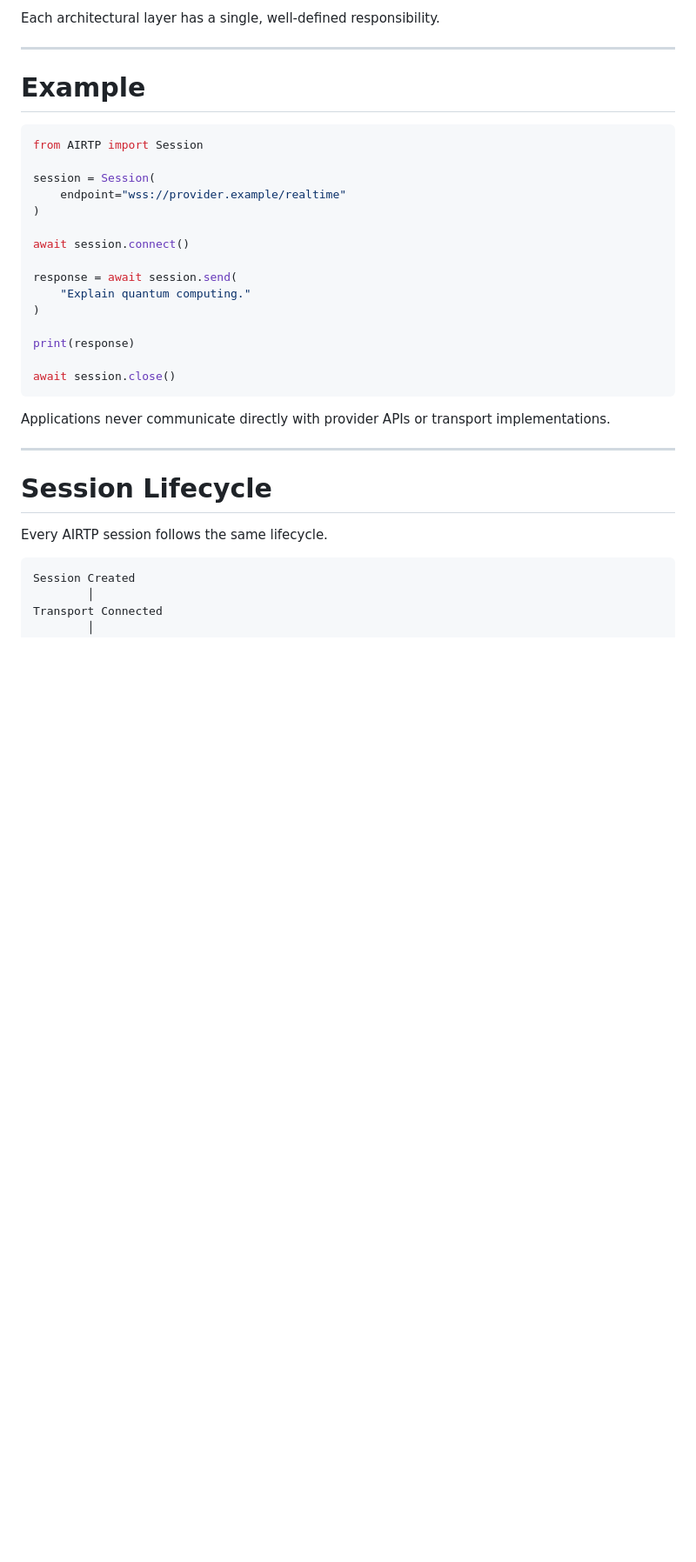
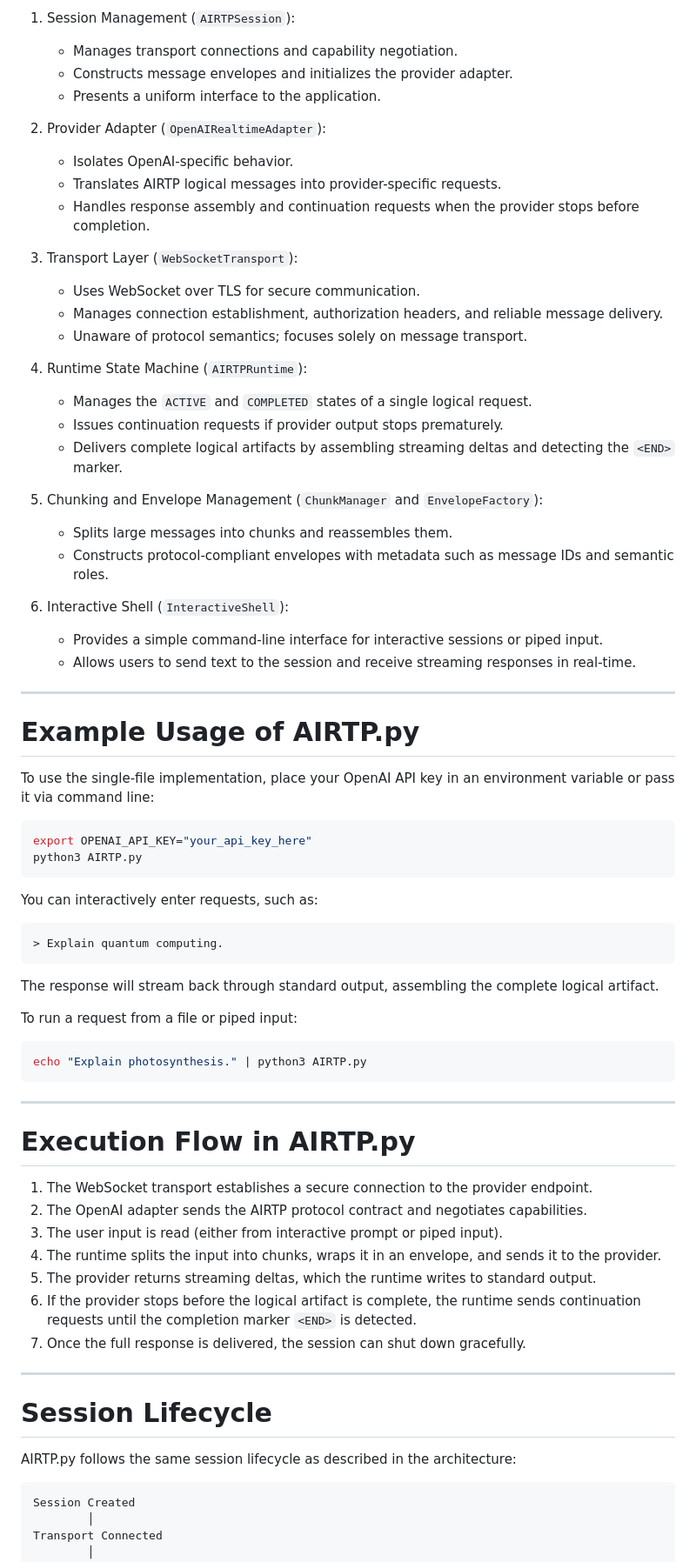
Before and after one commit to Ranstrin/AIRTP, a Markdown page: README.md, the part around one of its changes. Shown at 87% size. Drawn GitHub-style; blank space fills up the shorter version.

````diff
--- a/README.md
+++ b/README.md
@@ -79,35 +72,74 @@ AIRTP is built around several core principles.
 
-Each architectural layer has a single, well-defined responsibility.
+1. Session Management (`AIRTPSession`):
+   - Manages transport connections and capability negotiation.
+   - Constructs message envelopes and initializes the provider adapter.
+   - Presents a uniform interface to the application.
+
+2. Provider Adapter (`OpenAIRealtimeAdapter`):
+   - Isolates OpenAI-specific behavior.
+   - Translates AIRTP logical messages into provider-specific requests.
+   - Handles response assembly and continuation requests when the provider stops before completion.
+
+3. Transport Layer (`WebSocketTransport`):
+   - Uses WebSocket over TLS for secure communication.
+   - Manages connection establishment, authorization headers, and reliable message delivery.
+   - Unaware of protocol semantics; focuses solely on message transport.
+
+4. Runtime State Machine (`AIRTPRuntime`):
+   - Manages the `ACTIVE` and `COMPLETED` states of a single logical request.
+   - Issues continuation requests if provider output stops prematurely.
+   - Delivers complete logical artifacts by assembling streaming deltas and detecting the `<END>` marker.
+
+5. Chunking and Envelope Management (`ChunkManager` and `EnvelopeFactory`):
+   - Splits large messages into chunks and reassembles them.
+   - Constructs protocol-compliant envelopes with metadata such as message IDs and semantic roles.
+
+6. Interactive Shell (`InteractiveShell`):
+   - Provides a simple command-line interface for interactive sessions or piped input.
+   - Allows users to send text to the session and receive streaming responses in real-time.
 
 ---
 
-# Example
+# Example Usage of AIRTP.py
 
-```python
-from AIRTP import Session
+To use the single-file implementation, place your OpenAI API key in an environment variable or pass it via command line:
 
-session = Session(
-    endpoint="wss://provider.example/realtime"
-)
-
-await session.connect()
-
-response = await session.send(
-    "Explain quantum computing."
-)
-
-print(response)
-
-await session.close()
+```bash
+export OPENAI_API_KEY="your_api_key_here"
+python3 AIRTP.py
 ```
 
-Applications never communicate directly with provider APIs or transport implementations.
+You can interactively enter requests, such as:
+
+```text
+> Explain quantum computing.
+```
+
+The response will stream back through standard output, assembling the complete logical artifact.
+
+To run a request from a file or piped input:
+
+```bash
+echo "Explain photosynthesis." | python3 AIRTP.py
+```
+
+---
+
+# Execution Flow in AIRTP.py
+
+1. The WebSocket transport establishes a secure connection to the provider endpoint.
+2. The OpenAI adapter sends the AIRTP protocol contract and negotiates capabilities.
+3. The user input is read (either from interactive prompt or piped input).
+4. The runtime splits the input into chunks, wraps it in an envelope, and sends it to the provider.
+5. The provider returns streaming deltas, which the runtime writes to standard output.
+6. If the provider stops before the logical artifact is complete, the runtime sends continuation requests until the completion marker `<END>` is detected.
+7. Once the full response is delivered, the session can shut down gracefully.
 
 ---
 
 # Session Lifecycle
 
-Every AIRTP session follows the same lifecycle.
+AIRTP.py follows the same session lifecycle as described in the architecture:
 
 ```text
 Session Created
````
Also changed, not shown: other parts of README.md (+51 -69 lines).
